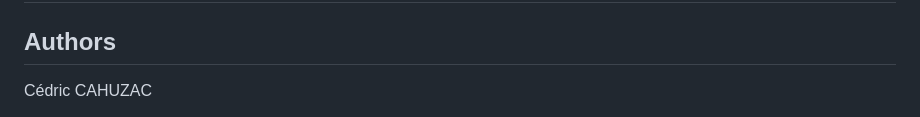
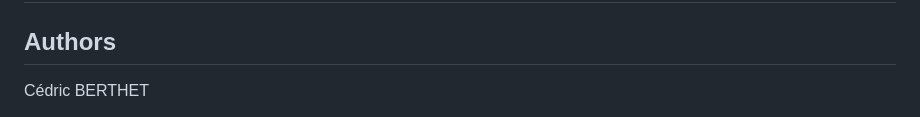
Before and after one commit to StOil-L/meerketball-website, a Markdown page: README.md, the part around the change printed below. Rendered like a GitHub page.

```diff
--- a/README.md
+++ b/README.md
@@ -2,5 +2,5 @@
 
 ## Authors
 
-Cédric CAHUZAC
+Cédric BERTHET
 
```
Also changed, not shown: other parts of README.md (+1 -1 lines).
